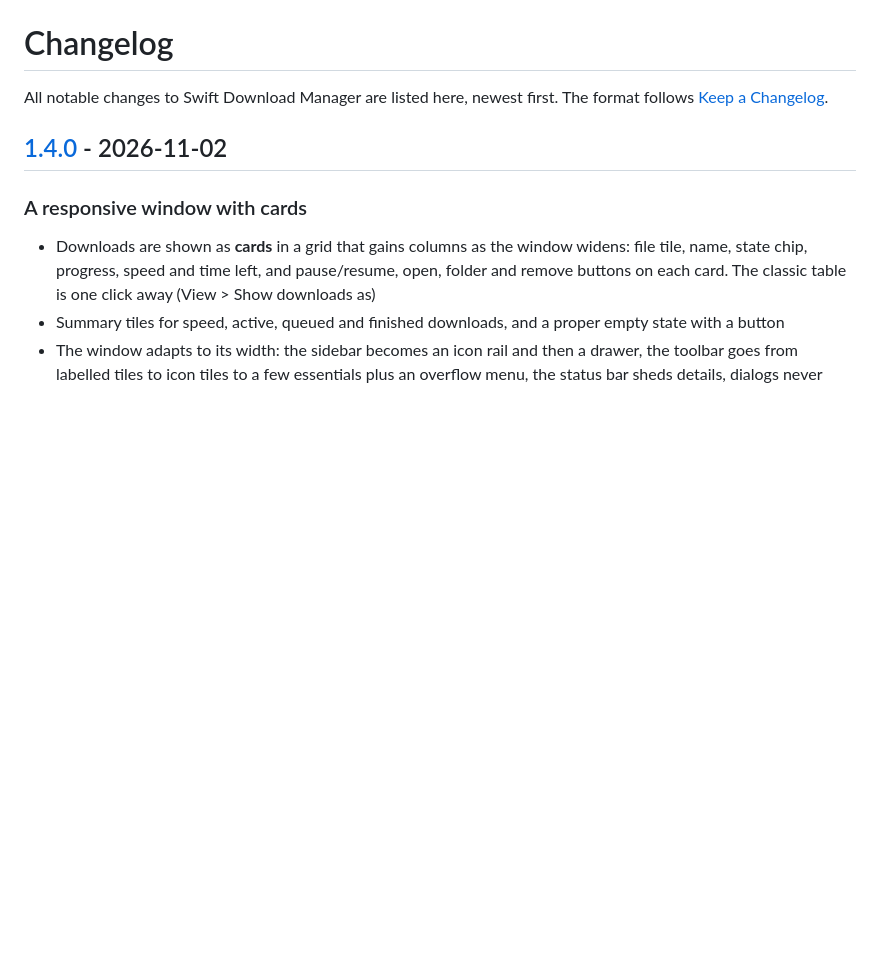
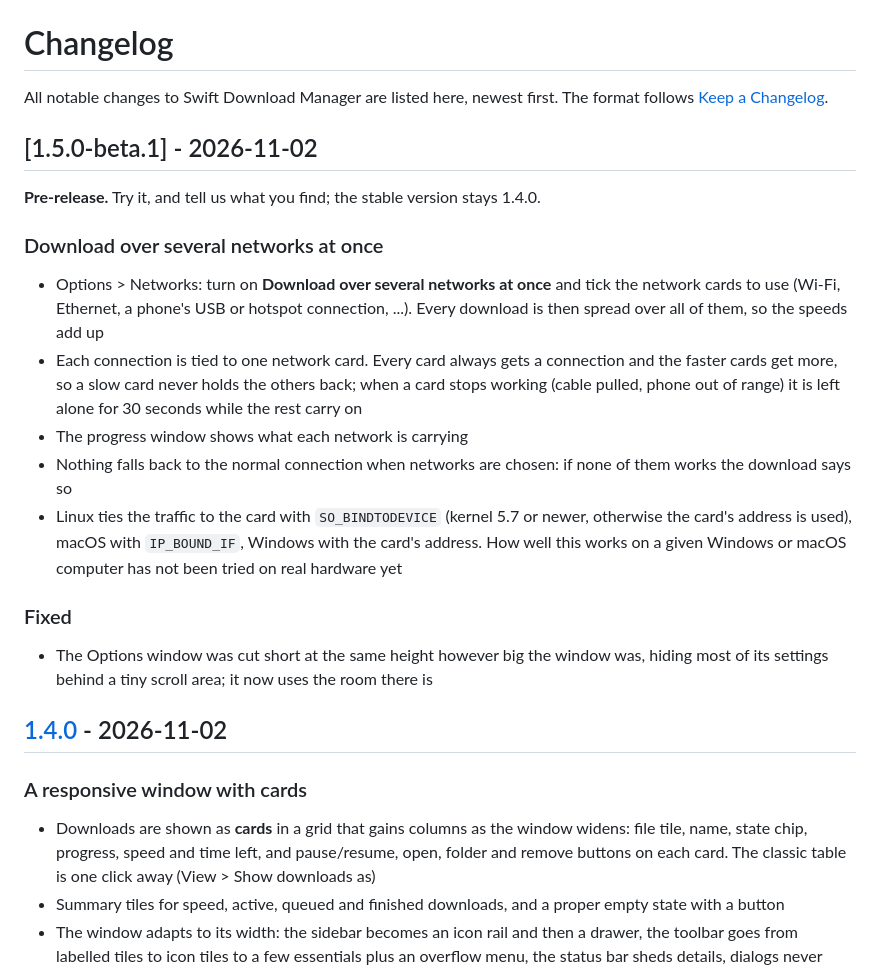
Before and after one commit to Namitjain07/Swift-Download-Manager, a Markdown page: CHANGELOG.md, the part around the change. Rendered like a GitHub page; blank space fills up the shorter version.

```diff
--- a/CHANGELOG.md
+++ b/CHANGELOG.md
@@ -2,6 +2,24 @@
 
 All notable changes to Swift Download Manager are listed here, newest first.
 The format follows [Keep a Changelog](https://keepachangelog.com/en/1.1.0/).
+
+## [1.5.0-beta.1] - 2026-11-02
+
+**Pre-release.** Try it, and tell us what you find; the stable version stays 1.4.0.
+
+### Download over several networks at once
+- Options > Networks: turn on **Download over several networks at once** and tick the network cards to use (Wi-Fi, Ethernet, a phone's USB
+  or hotspot connection, ...). Every download is then spread over all of them, so the speeds add up
+- Each connection is tied to one network card. Every card always gets a connection and the faster cards get more, so a slow card never holds
+  the others back; when a card stops working (cable pulled, phone out of range) it is left alone for 30 seconds while the rest carry on
+- The progress window shows what each network is carrying
+- Nothing falls back to the normal connection when networks are chosen: if none of them works the download says so
+- Linux ties the traffic to the card with `SO_BINDTODEVICE` (kernel 5.7 or newer, otherwise the card's address is used), macOS with `IP_BOUND_IF`,
+  Windows with the card's address. How well this works on a given Windows or macOS computer has not been tried on real hardware yet
+
+### Fixed
+- The Options window was cut short at the same height however big the window was, hiding most of its settings behind a tiny scroll area;
+  it now uses the room there is
 
 ## [1.4.0] - 2026-11-02
 
```
Also changed, not shown: README.md (+21 -2 lines), docs/images/networks-dark.png (added), docs/images/networks-light.png (added), 6 other files.
